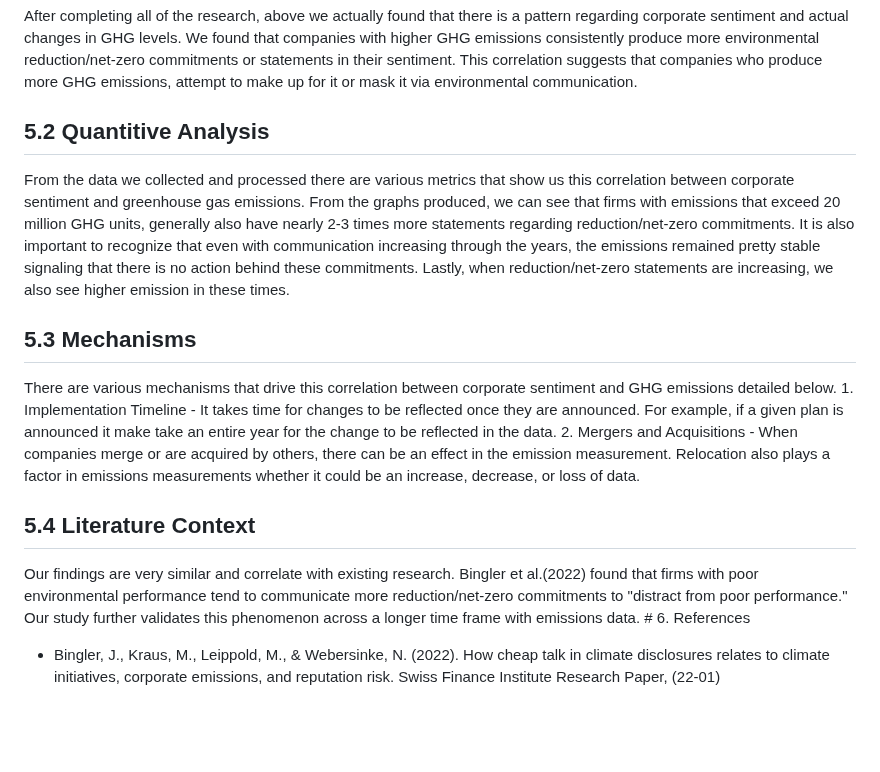
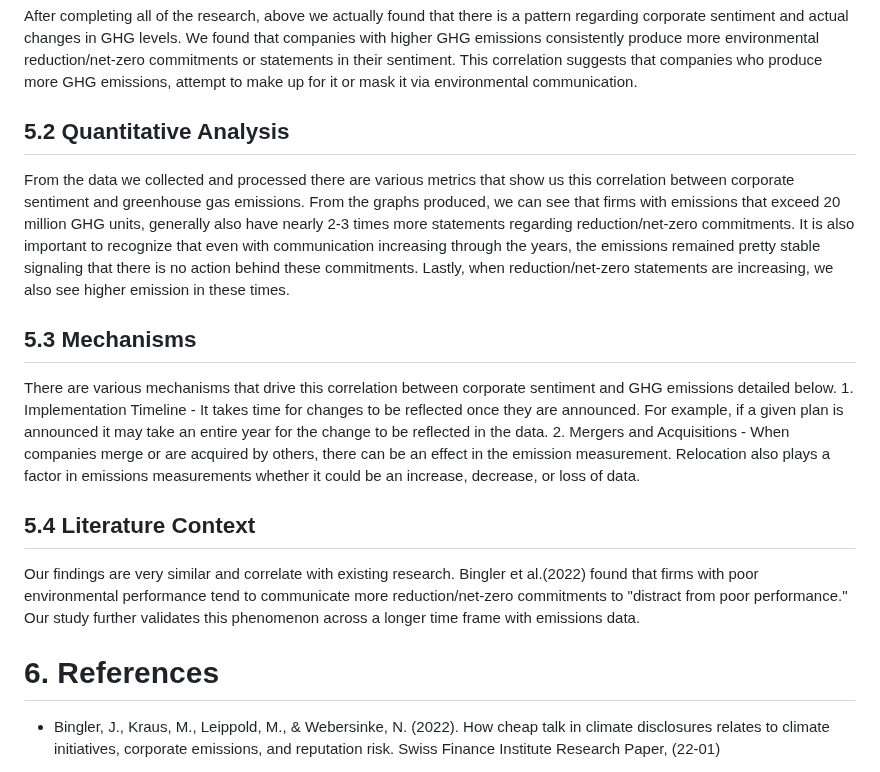
Before and after one commit to umdfiresa2024/research-corporate-sentiment, a Markdown page: README.md, the part around the change. GitHub-like rendering; blank space fills up the shorter version.

Commit message:
Fixed bibliography

```diff
--- a/README.md
+++ b/README.md
@@ -60,17 +60,19 @@ Only publicly traded companies are required to report 10-K statements. Thus, we
 
 After completing all of the research, above we actually found that there is a pattern regarding corporate sentiment and actual changes in GHG levels. We found that companies with higher GHG emissions consistently produce more environmental reduction/net-zero commitments or statements in their sentiment. This correlation suggests that companies who produce more GHG emissions, attempt to make up for it or mask it via environmental communication.
 
-## 5.2 Quantitive Analysis
+## 5.2 Quantitative Analysis
 
 From the data we collected and processed there are various metrics that show us this correlation between corporate sentiment and greenhouse gas emissions. From the graphs produced, we can see that firms with emissions that exceed 20 million GHG units, generally also have nearly 2-3 times more statements regarding reduction/net-zero commitments. It is also important to recognize that even with communication increasing through the years, the emissions remained pretty stable signaling that there is no action behind these commitments. Lastly, when reduction/net-zero statements are increasing, we also see higher emission in these times.
 
 ## 5.3 Mechanisms
 
-There are various mechanisms that drive this correlation between corporate sentiment and GHG emissions detailed below. 1. Implementation Timeline - It takes time for changes to be reflected once they are announced. For example, if a given plan is announced it make take an entire year for the change to be reflected in the data. 2. Mergers and Acquisitions - When companies merge or are acquired by others, there can be an effect in the emission measurement. Relocation also plays a factor in emissions measurements whether it could be an increase, decrease, or loss of data.
+There are various mechanisms that drive this correlation between corporate sentiment and GHG emissions detailed below. 1. Implementation Timeline - It takes time for changes to be reflected once they are announced. For example, if a given plan is announced it may take an entire year for the change to be reflected in the data. 2. Mergers and Acquisitions - When companies merge or are acquired by others, there can be an effect in the emission measurement. Relocation also plays a factor in emissions measurements whether it could be an increase, decrease, or loss of data.
 
 ## 5.4 Literature Context
 
-Our findings are very similar and correlate with existing research. Bingler et al.(2022) found that firms with poor environmental performance tend to communicate more reduction/net-zero commitments to "distract from poor performance." Our study further validates this phenomenon across a longer time frame with emissions data. \# 6. References
+Our findings are very similar and correlate with existing research. Bingler et al.(2022) found that firms with poor environmental performance tend to communicate more reduction/net-zero commitments to "distract from poor performance." Our study further validates this phenomenon across a longer time frame with emissions data.
+
+# 6. References
 
 -   Bingler, J., Kraus, M., Leippold, M., & Webersinke, N. (2022). How cheap talk in climate disclosures relates to climate initiatives, corporate emissions, and reputation risk. Swiss Finance Institute Research Paper, (22-01)
 
```
